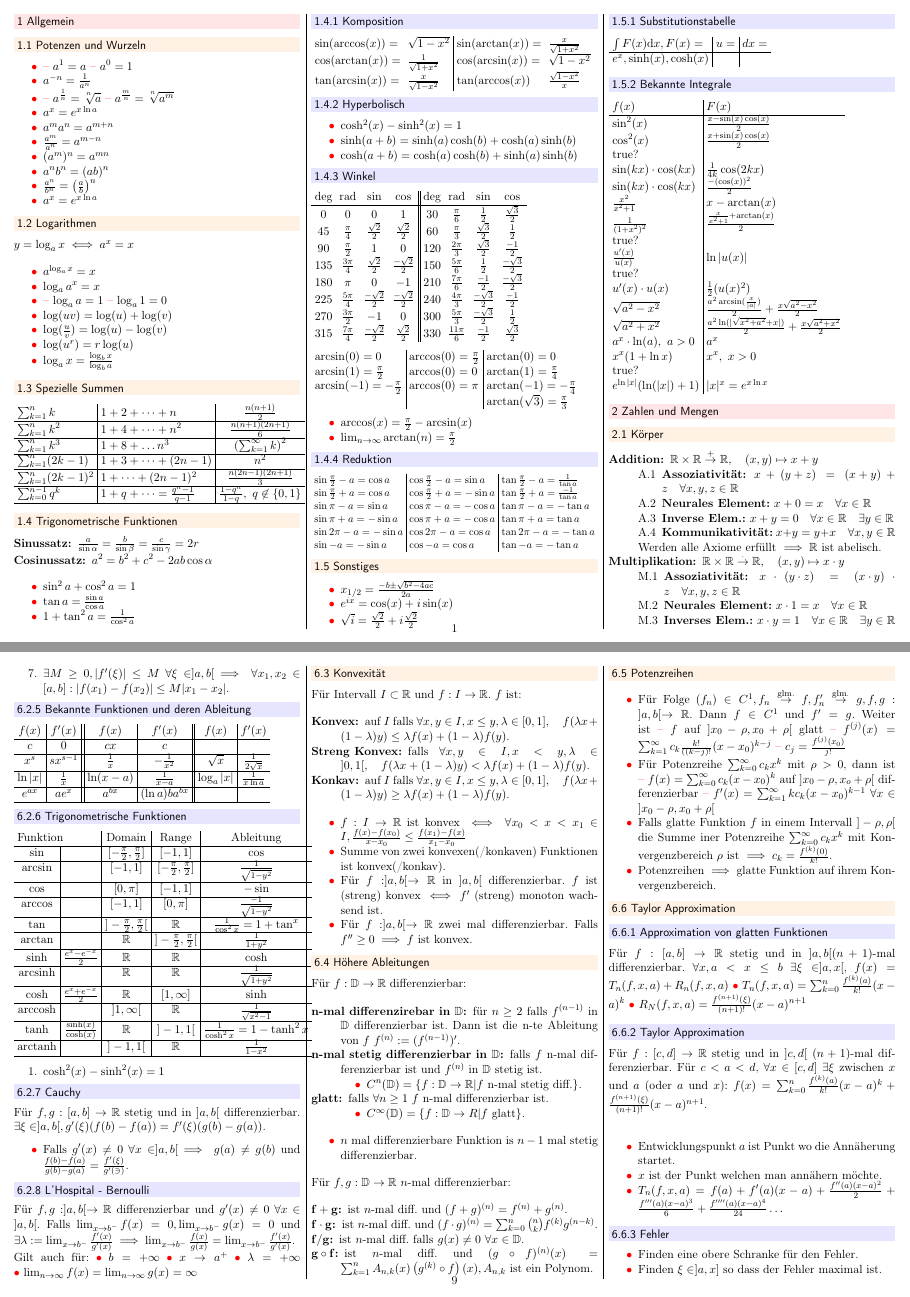
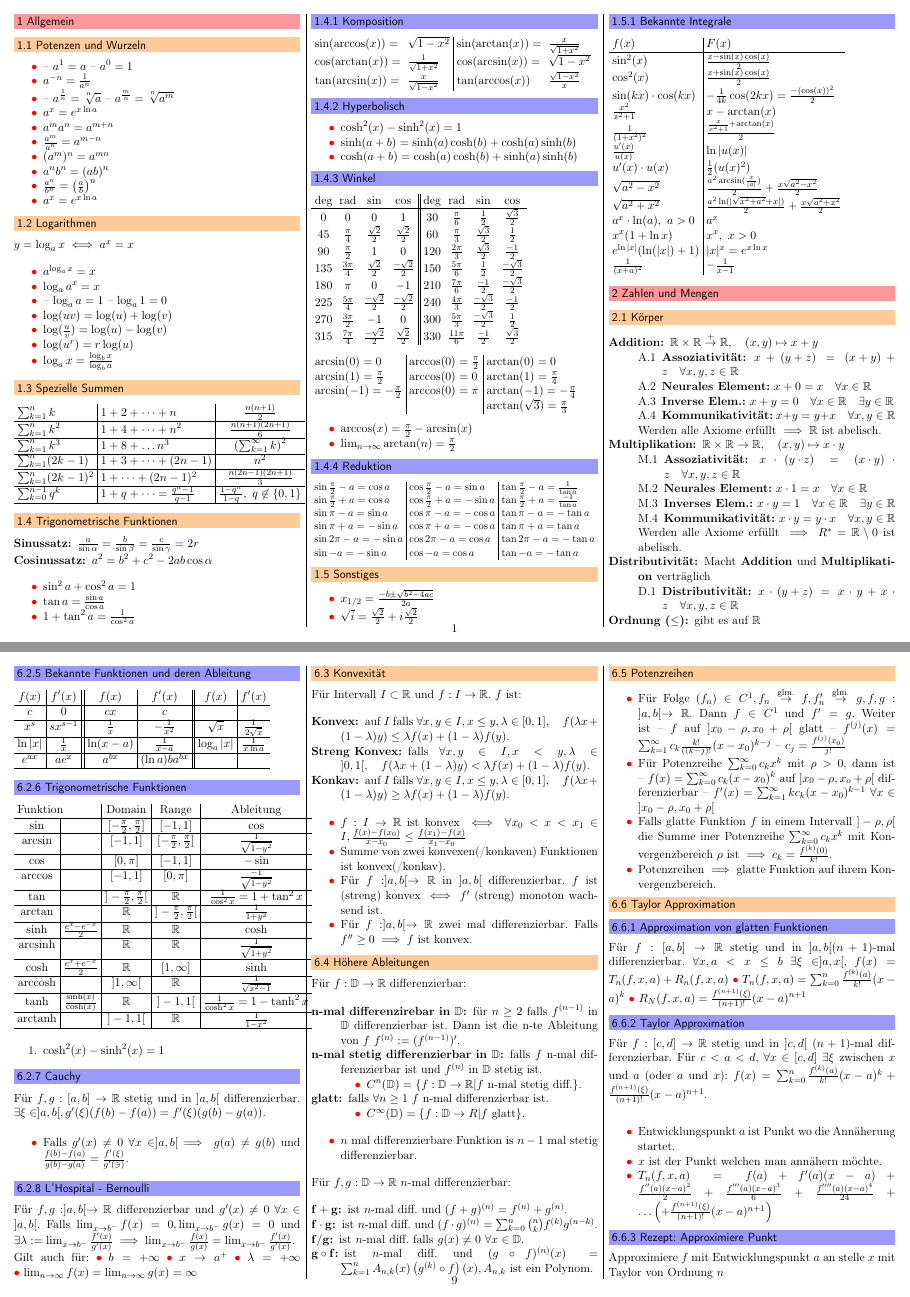
Before and after one commit to jcjgraf/ETH-Resources, a LaTeX document (main.tex, which reads differenzierbareFunktionen.tex, general.tex, stetigeFunktionen.tex): pages 1 and 9 of 13 before the commit and pages 1 and 9 of 12 after it, joined at a grey line. Compiled offline with pdfLaTeX.

Commit message:
IMPROVE: everything

```diff
--- a/differenzierbareFunktionen.tex
+++ b/differenzierbareFunktionen.tex
@@ -109,7 +109,7 @@ Für $f,g: [a,b] \to \R$ stetig und in $]a, b[$ differenzierbar:
     $\arcsin$                     &                             & $[-1, 1]$                         & $[-\frac{\pi}{2}, \frac{\pi}{2}]$  & $\frac{1}{\sqrt{1-y^2} }$\\\hline
     $\cos$                        &                             & $[0, \pi]$                        & $[-1, 1]$                          & $-\sin$\\\hline
     $\arccos$                     &                             & $[-1, 1]$                         & $[0, \pi]$                         & $\frac{-1}{\sqrt{1-y^2} }$\\\hline
-    $\tan$                        &                             & $]-\frac{\pi}{2}, \frac{\pi}{2}[$ & $ \R$                              & $\frac{1}{\cos^2x} = 1 + \tan^x$\\\hline
+    $\tan$                        &                             & $]-\frac{\pi}{2}, \frac{\pi}{2}[$ & $ \R$                              & $\frac{1}{\cos^2x} = 1 + \tan^2x$\\\hline
     $\arctan$                     &                             & $ \R$                             & $]- \frac{\pi}{2}, \frac{\pi}{2}[$ & $\frac{1}{1+y^2}$\\\hline
     $\sinh$                       & $\frac{e^x - e^{-x}}{2}$    & $\R$                              & $\R$                               & $\cosh$\\\hline
     $\arcsinh$                    &                             & $\R$                              & $\R$                               & $\frac{1}{\sqrt{1+y^2} }$\\\hline
@@ -207,13 +207,7 @@ Für $f:[c,d] \to \R$ stetig und in $]c, d[ \ (n+1)$-mal differenzierbar. Für $
 \begin{compactitem}
     \item Entwicklungspunkt $a$ ist Punkt wo die Annäherung startet.
     \item $x$ ist der Punkt welchen man annähern möchte.
-    \item $T_n(f, x, a) = f(a) + f'(a)(x - a) + \frac{f''(a)(x - a)^2}{2} + \frac{f'''(a)(x - a)^3}{6} + \frac{f''''(a)(x - a)^4}{24} \dots$
-\end{compactitem}
-
-\subsubsection{Fehler}
-\begin{compactitem}
-    \item Finden eine obere Schranke für den Fehler.
-    \item Finden $\xi \in ]a, x]$ so dass der Fehler maximal ist.
+    \item $T_n(f, x, a) = f(a) + f'(a)(x - a) + \frac{f''(a)(x - a)^2}{2} + \frac{f'''(a)(x - a)^3}{6} + \frac{f''''(a)(x - a)^4}{24} + \dots \left(+ \frac{f^{(n+1)}(\xi)}{(n+1)!}(x-a)^{n+1} \right)$
 \end{compactitem}
 
 \subsubsection{Rezept: Approximiere Punkt}
--- a/general.tex
+++ b/general.tex
@@ -121,34 +121,23 @@ $y = \log_a x \iff a^x = x$
 \subsection{Sonstiges}
 \begin{compactitem}
     \item $x_{1 / 2} = \frac{-b \pm \sqrt{b^2 - 4ac}}{2a}$
-    \item $e^{ix} = \cos(x) + i \sin(x)$
     \item $\sqrt{i} = \frac{\sqrt{2}}{2} + i \frac{\sqrt{2}}{2}$
 \end{compactitem}
-
-\subsubsection{Substitutionstabelle}
-\begin{tabular}{l | c | c}
-    $\int F(x) \mathrm{d}x, F(x)=$ & $u=$ & $dx=$\\\hline
-    $e^x, \sinh(x), \cosh(x)$ &
-\end{tabular}
 
 \subsubsection{Bekannte Integrale}
 \begin{tabular}{l | l}
     $f(x)$                      & $F(x)$\\\hline
     $\sin^2(x)$                 & $\frac{x - \sin(x) \cos(x)}{2}$\\
     $\cos^2(x)$                 & $\frac{x + \sin(x) \cos(x)}{2}$\\
-    true?&\\
-    $\sin(kx) \cdot \cos(kx)$   & $\frac{1}{4k}\cos(2kx)$\\
-    $\sin(kx) \cdot \cos(kx)$   & $\frac{-(\cos(x))^2}{2}$\\
+    $\sin(kx) \cdot \cos(kx)$   & $-\frac{1}{4k}\cos(2kx) = \frac{-(\cos(x))^2}{2}$\\
     $\frac{x^2}{x^2 + 1}$       & $x - \arctan(x)$\\
     $\frac{1}{(1 + x^2)^2}$     & $\frac{\frac{x}{x^2 + 1} + \arctan(x)}{2}$\\
-    true?&\\
     $\frac{u'(x)}{u(x)}$        & $\ln |u(x)|$\\
-    true?&\\
     $u'(x) \cdot u(x)$          & $\frac{1}{2}(u(x)^2)$\\
     $\sqrt{a^2 - x^2}$          & $\frac{a^2 \arcsin(\frac{x}{|a|})}{2} + \frac{x \sqrt{a^2 - x^2}}{2}$\\
     $\sqrt{a^2 + x^2}$          & $\frac{a^2 \ln(| \sqrt{x^2 + a^2} +x|)}{2} + \frac{x \sqrt{a^2 + x^2}}{2}$\\
     $a^x \cdot \ln(a), \ a > 0$ & $a^x$\\
     $x^x (1 + \ln x)$           & $x^x, \ x > 0$\\
-    true?&\\
     $e^{\ln |x|}(\ln(|x|) + 1)$ & $|x|^x = e^{x \ln x}$\\
+    $\frac{1}{(x + a)^2}$ & $-\frac{1}{x - 1}$\\
 \end{tabular}
--- a/main.tex
+++ b/main.tex
@@ -38,7 +38,7 @@
   {0pt}
   {\colorsection}
 \newcommand{\colorsection}[1]{%
-	\colorbox{red!10}{\parbox[t][0em]{\dimexpr\columnwidth-2\fboxsep}{\thesection\ #1}}}
+	\colorbox{red!40}{\parbox[t][0em]{\dimexpr\columnwidth-2\fboxsep}{\thesection\ #1}}}
 
 
 \titleformat{name=\subsection}[block]
@@ -47,7 +47,7 @@
   {0pt}
   {\subcolorsection}
 \newcommand{\subcolorsection}[1]{%
-	\colorbox{orange!10}{\parbox[t][0em]{\dimexpr\columnwidth-2\fboxsep}{\thesubsection\ #1}}}
+	\colorbox{orange!40}{\parbox[t][0em]{\dimexpr\columnwidth-2\fboxsep}{\thesubsection\ #1}}}
 
 
 \titleformat{name=\subsubsection}[block]
@@ -56,7 +56,7 @@
   {0pt}
   {\subsubcolorsection}
 \newcommand{\subsubcolorsection}[1]{%
-	\colorbox{blue!10}{\parbox[t][0em]{\dimexpr\columnwidth-2\fboxsep}{\thesubsubsection\ #1}}}
+	\colorbox{blue!40}{\parbox[t][0em]{\dimexpr\columnwidth-2\fboxsep}{\thesubsubsection\ #1}}}
 
 % shrink horizontal padding in table
 \setlength{\tabcolsep}{0.3em}
--- a/stetigeFunktionen.tex
+++ b/stetigeFunktionen.tex
@@ -287,7 +288,7 @@ $\forall x \in \R$:
 Function $f: \mathbb{D} \to \R, \mathbb{D} \subset \R$:
 \begin{compactdesc}
     \item[Häufigkeitspunkt:] von $\mathbb{D}$ falls $\forall \delta > 0 (]x_0 - \delta, x_0 + \delta[ \setminus \{x_0\} ) \cap \mathbb{D} \neq \O$.
-    \item[Grenzwert:] $A \in \R$ von $f(x)$ für $x \to x_0$ und Häufigkeitspunkt $x_0 \in \R$ von $\mathbb{D}$. Wird mit $\lim_{n \to \infty} f(x) = A$ bezeichnet falls $\forall \epsilon > 0 \ \exists \delta > 0$ so dass $\forall x \in \mathbb{D} \cap (]x_0 - \delta, x_0 + \delta[ \setminus \{x_0\}) : |f(x) - A| < \epsilon$.
+    \item[Grenzwert:] $A \in \R$ von $f(x)$ für $x \to x_0$ und Häufigkeitspunkt $x_0 \in \R$ von $\mathbb{D}$. Wird mit $\lim_{n \to x_0} f(x) = A$ bezeichnet falls $\forall \epsilon > 0 \ \exists \delta > 0$ so dass $\forall x \in \mathbb{D} \cap (]x_0 - \delta, x_0 + \delta[ \setminus \{x_0\}) : |f(x) - A| < \epsilon$.
 \end{compactdesc}
 \begin{compactitem}
     \item $f$ muss am Grenzwert $x_0$ nicht zwingend definiert sein.
```
Also changed, not shown: folgenUndReihen.tex (+22 -22 lines), main.tex (2 more changed lines), stetigeFunktionen.tex (3 more changed lines).
